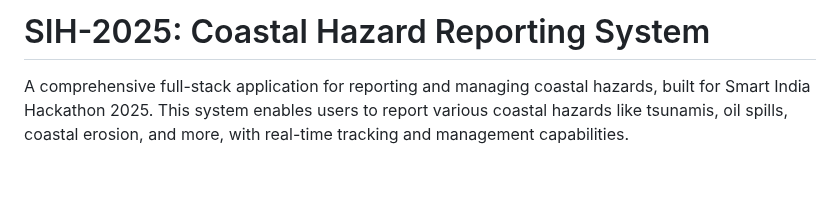
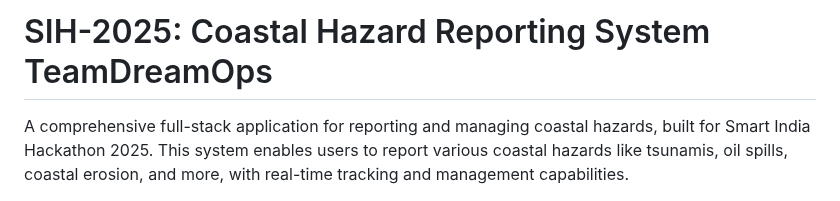
Before and after one commit to manoj-chavan-13/TeamDreamOps, a Markdown page: README.md, the part around the change. Rendered like a GitHub page; blank space fills up the shorter version.

```diff
--- a/README.md
+++ b/README.md
@@ -1,4 +1,4 @@
-# SIH-2025: Coastal Hazard Reporting System
+# SIH-2025: Coastal Hazard Reporting System TeamDreamOps
 
 A comprehensive full-stack application for reporting and managing coastal hazards, built for Smart India Hackathon 2025. This system enables users to report various coastal hazards like tsunamis, oil spills, coastal erosion, and more, with real-time tracking and management capabilities.
 
```
